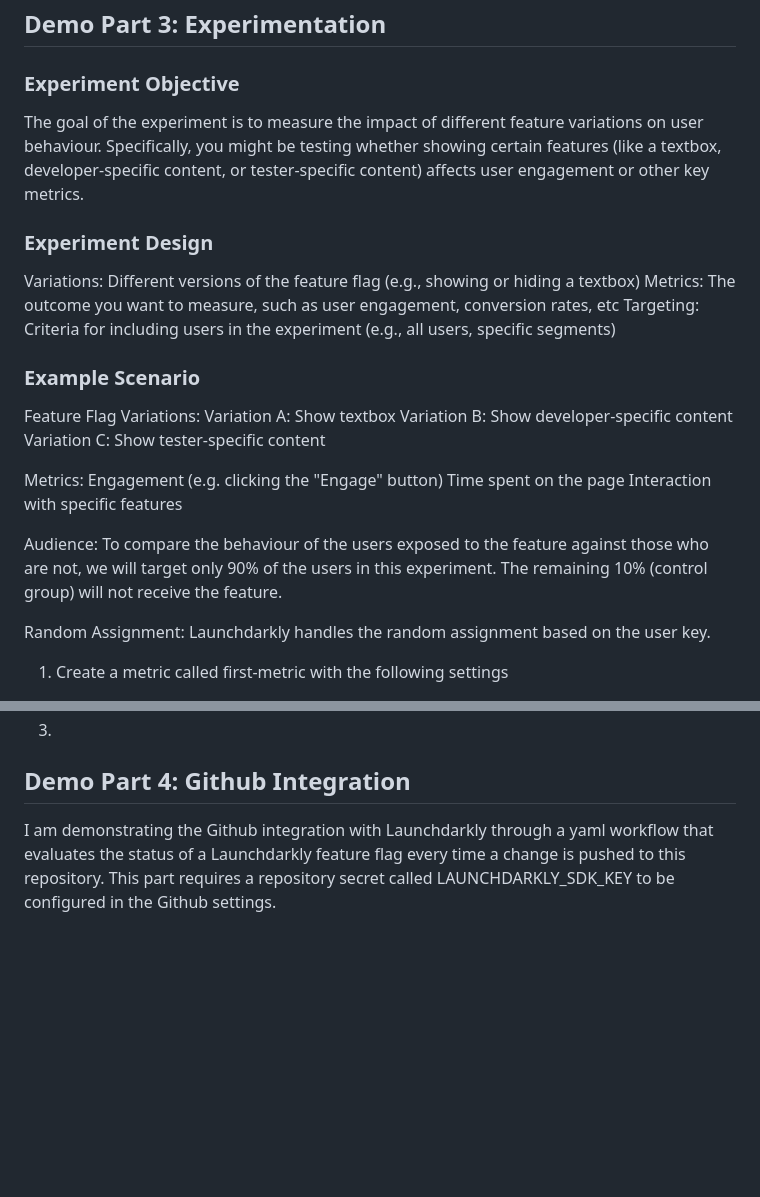
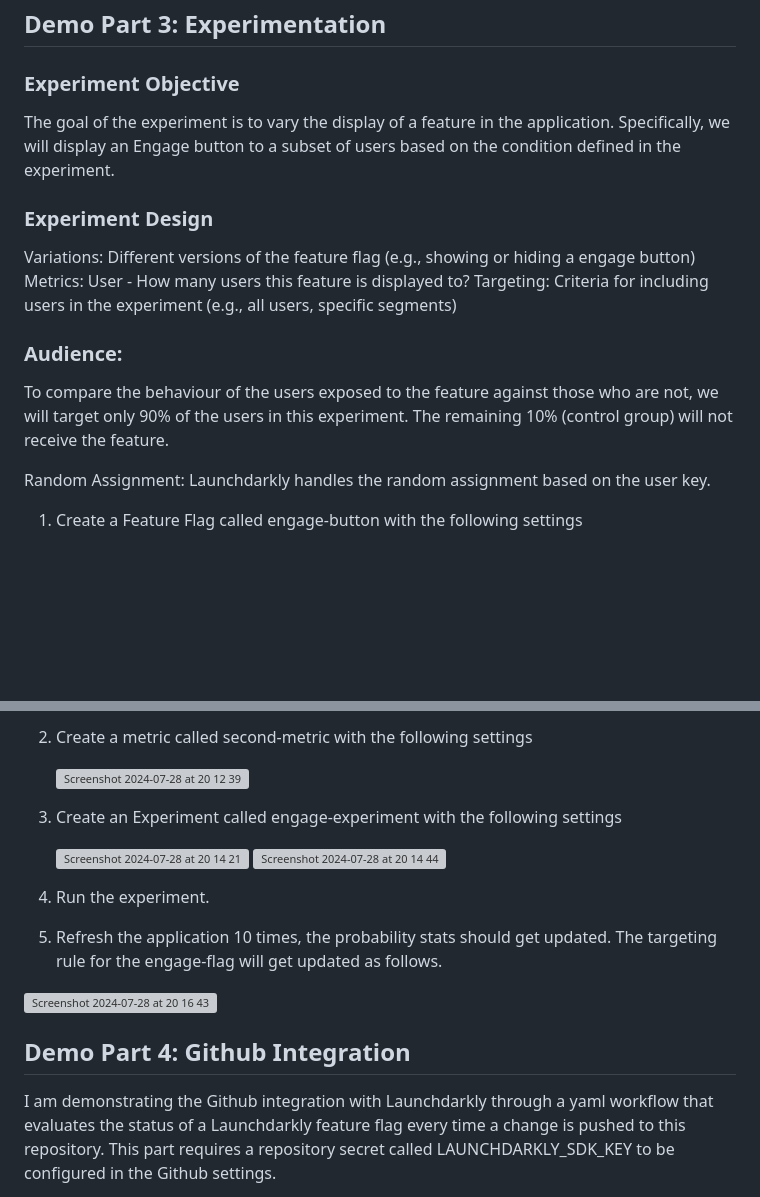
Before and after one commit to ankrdba/LaunchDarkly, a Markdown page: README.md, 2 parts joined by grey strips. Drawn GitHub-style; blank space fills up the shorter version; grey boxes are pictures that could not be loaded.

```diff
--- a/README.md
+++ b/README.md
@@ -151,29 +152,17 @@ The application has two features called developer-feature and tester-feature whi
 ## Demo Part 3: Experimentation
 
 ### Experiment Objective
-The goal of the experiment is to measure the impact of different feature variations on user behaviour. Specifically, you might be testing whether showing certain features (like a textbox, developer-specific content, or tester-specific content) affects user engagement or other key metrics.
+The goal of the experiment is to vary the display of a feature in the application. Specifically, we will display an Engage button to a subset of users based on the condition defined in the experiment.
 
 ### Experiment Design
-Variations: Different versions of the feature flag (e.g., showing or hiding a textbox)
-Metrics: The outcome you want to measure, such as user engagement, conversion rates, etc
+Variations: Different versions of the feature flag (e.g., showing or hiding a engage button)
+Metrics: User - How many users this feature is displayed to?
 Targeting: Criteria for including users in the experiment (e.g., all users, specific segments)
 
-### Example Scenario
-
-Feature Flag Variations:
-Variation A: Show textbox
-Variation B: Show developer-specific content
-Variation C: Show tester-specific content
-
-Metrics:
-Engagement (e.g. clicking the "Engage" button)
-Time spent on the page
-Interaction with specific features
-
-Audience:
+### Audience:
 To compare the behaviour of the users exposed to the feature against those who are not, we will target only 90% of the users in this experiment. The remaining 10% (control group) will not receive the feature.
 
 Random Assignment: Launchdarkly handles the random assignment based on the user key.
 
-1. Create a metric called first-metric with the following settings
+1. Create a Feature Flag called engage-button with the following settings
 
@@ -188,5 +170,20 @@ Random Assignment: Launchdarkly handles the random assignment based on the user
 
 
+3. Create a metric called second-metric with the following settings
+
+   <img width="228" alt="Screenshot 2024-07-28 at 20 12 39" src="https://github.com/user-attachments/assets/c6b33955-ffc6-4932-9576-4899be648423">
+
+
+4. Create an Experiment called engage-experiment with the following settings
+
+   <img width="1115" alt="Screenshot 2024-07-28 at 20 14 21" src="https://github.com/user-attachments/assets/3aa62638-c6f4-4b36-ad07-b9388ff3ed2f">
+   <img width="1083" alt="Screenshot 2024-07-28 at 20 14 44" src="https://github.com/user-attachments/assets/3be3c813-5471-4258-b141-3d552bf947ec">
+
+5. Run the experiment.
+
+6. Refresh the application 10 times, the probability stats should get updated. The targeting rule for the engage-flag will get updated as follows.
+
+  <img width="928" alt="Screenshot 2024-07-28 at 20 16 43" src="https://github.com/user-attachments/assets/31ae4090-2492-4262-b7a0-891012562966">
 
 
 ## Demo Part 4: Github Integration
```
Also changed, not shown: other parts of README.md (+2 -8 lines).
